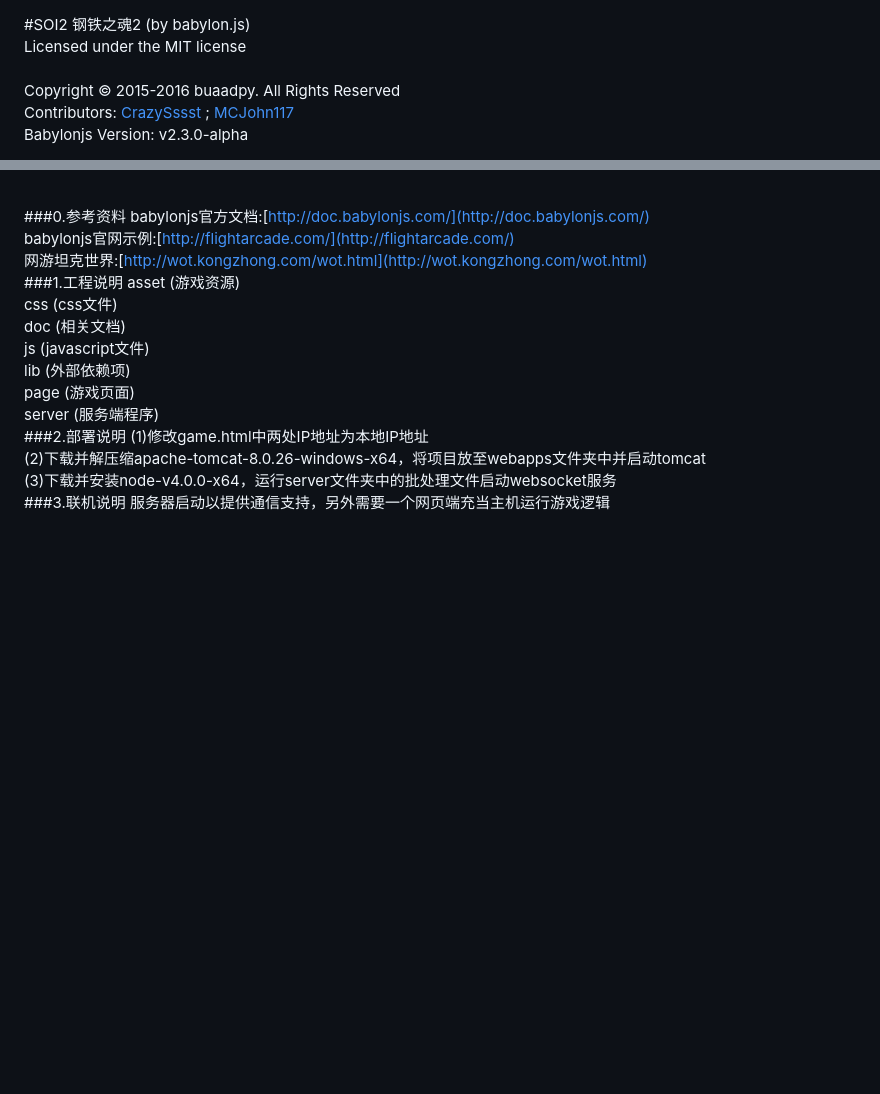
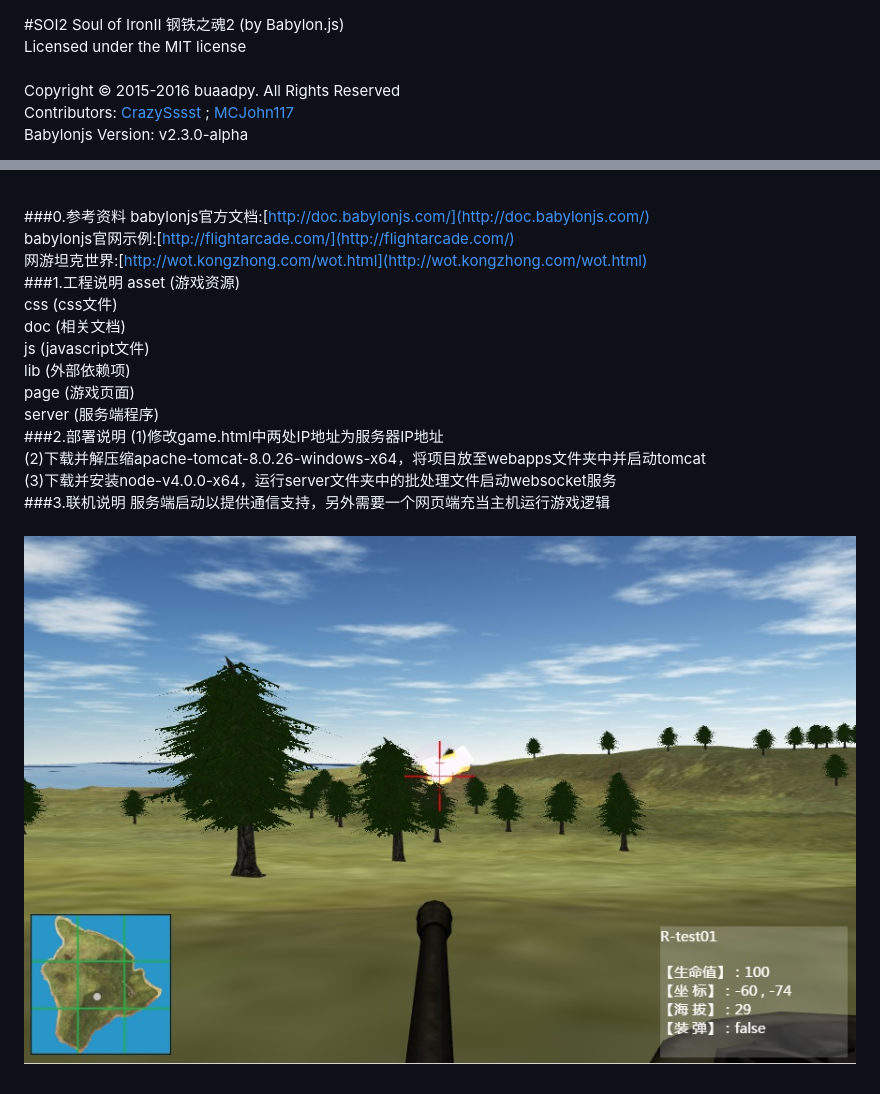
Before and after one commit to buaadpy/SOI2, a Markdown page: README.md, 2 parts joined by grey strips. Drawn GitHub-style; pictures changed too: doc/release_v1.0.jpg (added); blank space fills up the shorter version.

```diff
--- a/README.md
+++ b/README.md
@@ -1,5 +1,5 @@
 #SOI2
-钢铁之魂2 (by babylon.js)<br>
+Soul of IronⅡ 钢铁之魂2 (by Babylon.js)<br>
 Licensed under the MIT license<br>
 <br>
 Copyright © 2015-2016 buaadpy. All Rights Reserved<br>
@@ -20,8 +20,10 @@ lib    (外部依赖项)<br>
 page   (游戏页面)<br>
 server (服务端程序)<br>
 ###2.部署说明
-(1)修改game.html中两处IP地址为本地IP地址<br>
+(1)修改game.html中两处IP地址为服务器IP地址<br>
 (2)下载并解压缩apache-tomcat-8.0.26-windows-x64，将项目放至webapps文件夹中并启动tomcat<br>
 (3)下载并安装node-v4.0.0-x64，运行server文件夹中的批处理文件启动websocket服务<br>
 ###3.联机说明
-服务器启动以提供通信支持，另外需要一个网页端充当主机运行游戏逻辑
+服务端启动以提供通信支持，另外需要一个网页端充当主机运行游戏逻辑<br>
+<br>
+![Version1.0](/doc/release_v1.0.jpg)
```
Also changed, not shown: asset/image/particle/fire.png (renamed from asset/image/fire.png), asset/image/searchBox.png (deleted), asset/image/viseur.png (deleted), 15 other files.
